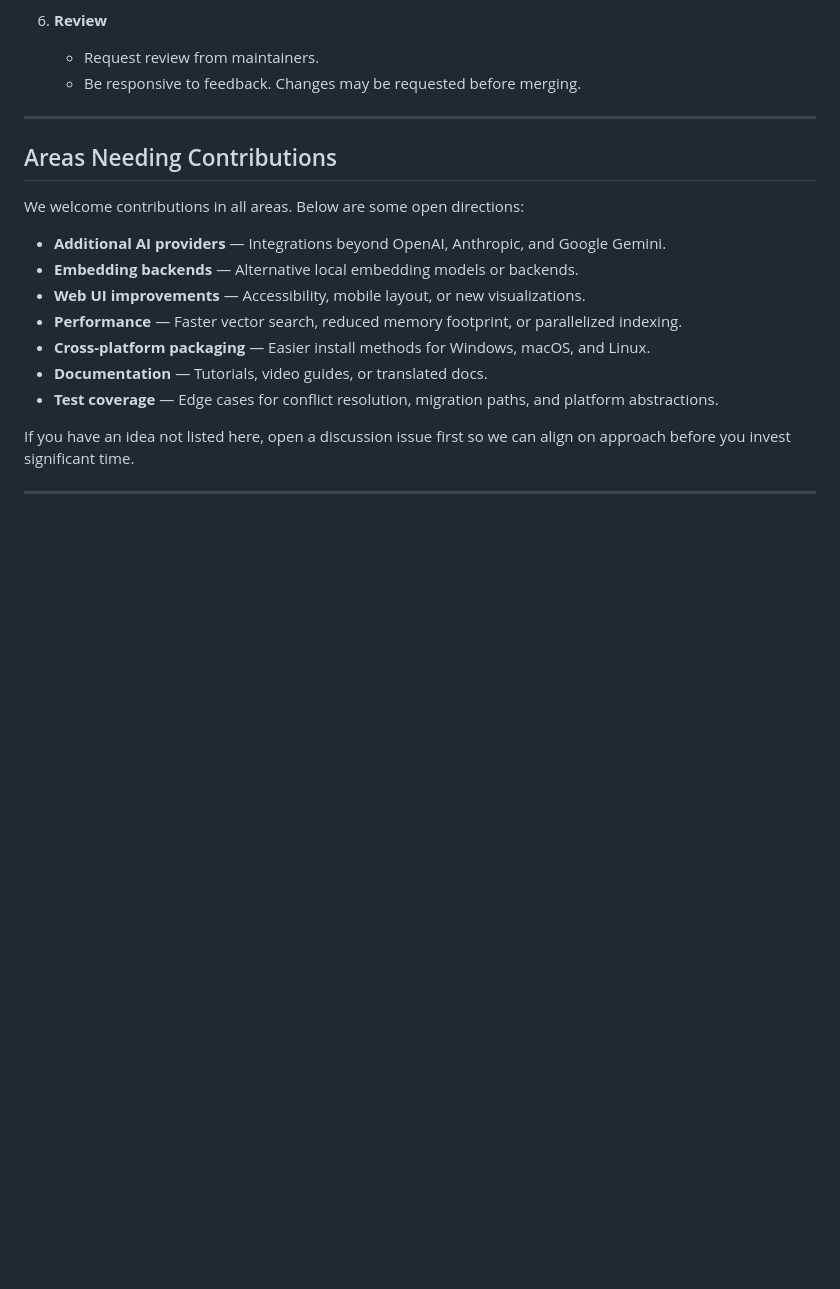
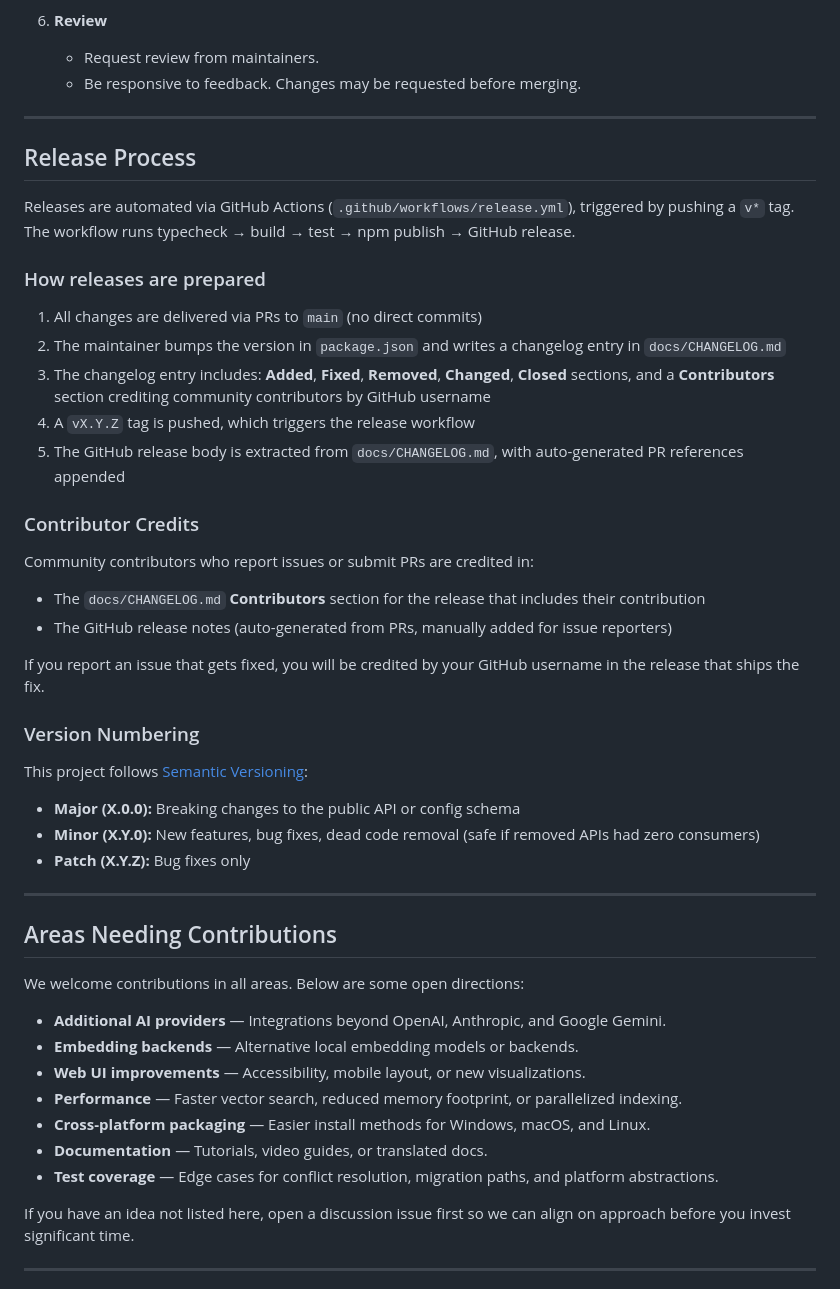
Before and after one commit to ZeR020/opencode-mem0, a Markdown page: .github/CONTRIBUTING.md, the part around the change. GitHub-like rendering; blank space fills up the shorter version.

```diff
--- a/.github/CONTRIBUTING.md
+++ b/.github/CONTRIBUTING.md
@@ -158,6 +158,35 @@ test(scoring): add edge case for negative recency boost
    - Request review from maintainers.
    - Be responsive to feedback. Changes may be requested before merging.
 
+
+---
+
+## Release Process
+
+Releases are automated via GitHub Actions (`.github/workflows/release.yml`), triggered by pushing a `v*` tag. The workflow runs typecheck → build → test → npm publish → GitHub release.
+
+### How releases are prepared
+
+1. All changes are delivered via PRs to `main` (no direct commits)
+2. The maintainer bumps the version in `package.json` and writes a changelog entry in `docs/CHANGELOG.md`
+3. The changelog entry includes: **Added**, **Fixed**, **Removed**, **Changed**, **Closed** sections, and a **Contributors** section crediting community contributors by GitHub username
+4. A `vX.Y.Z` tag is pushed, which triggers the release workflow
+5. The GitHub release body is extracted from `docs/CHANGELOG.md`, with auto-generated PR references appended
+
+### Contributor Credits
+
+Community contributors who report issues or submit PRs are credited in:
+- The `docs/CHANGELOG.md` **Contributors** section for the release that includes their contribution
+- The GitHub release notes (auto-generated from PRs, manually added for issue reporters)
+
+If you report an issue that gets fixed, you will be credited by your GitHub username in the release that ships the fix.
+
+### Version Numbering
+
+This project follows [Semantic Versioning](https://semver.org/spec/v2.0.0.html):
+- **Major (X.0.0):** Breaking changes to the public API or config schema
+- **Minor (X.Y.0):** New features, bug fixes, dead code removal (safe if removed APIs had zero consumers)
+- **Patch (X.Y.Z):** Bug fixes only
 ---
 
 ## Areas Needing Contributions
```
Also changed, not shown: docs/CHANGELOG.md (+62 -0 lines).
